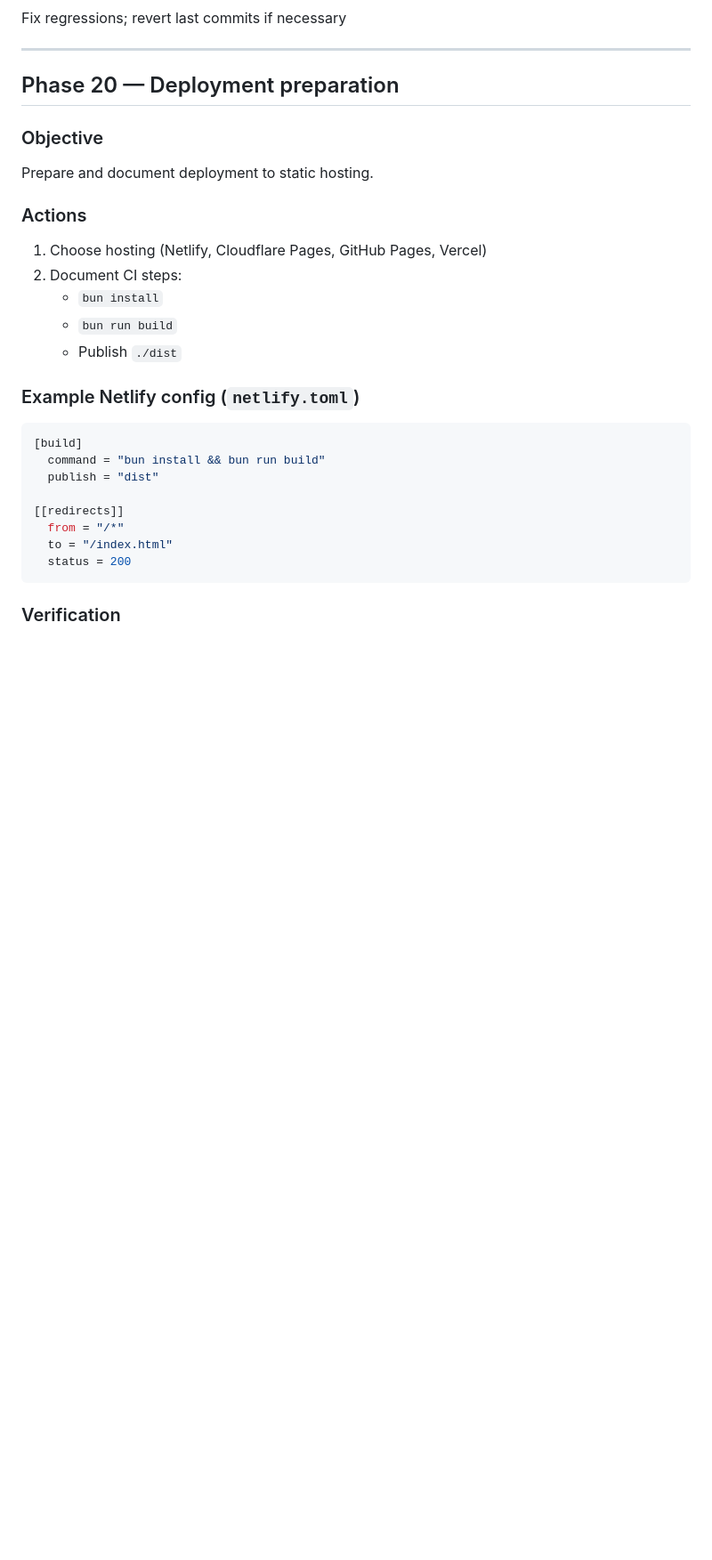
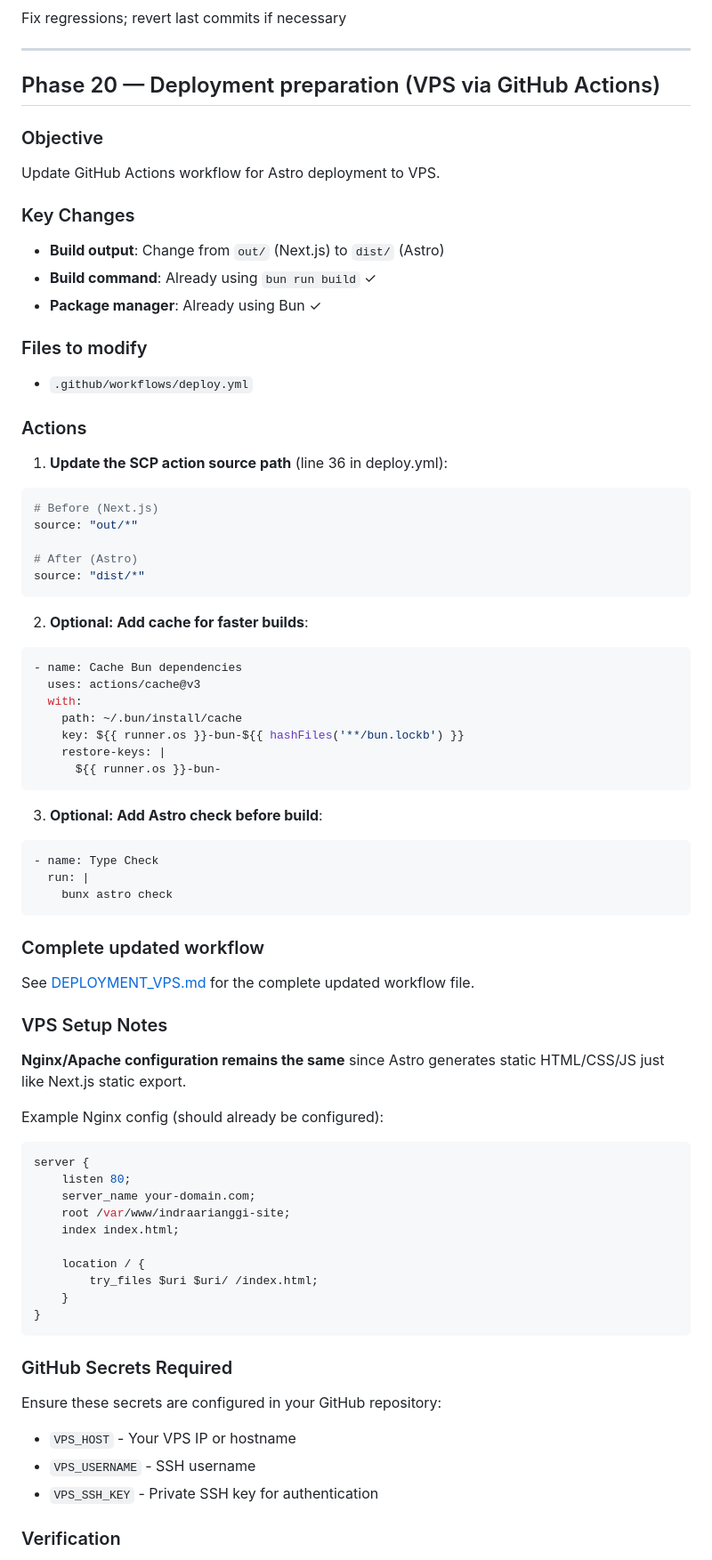
Before and after one commit to indraarianggi/indraarianggi.xyz, a Markdown page: MIGRATION_PLAN.md, the part around the change printed below. Shown: that part at 89% size. Rendered like a GitHub page; blank space fills up the shorter version.

Commit message:
docs: update Phase 20 with VPS GitHub Actions deployment details

````diff
--- a/MIGRATION_PLAN.md
+++ b/MIGRATION_PLAN.md
@@ -1112,32 +1112,84 @@ Fix regressions; revert last commits if necessary
 
 ---
 
-## Phase 20 — Deployment preparation
+## Phase 20 — Deployment preparation (VPS via GitHub Actions)
 
 ### Objective
 
-Prepare and document deployment to static hosting.
+Update GitHub Actions workflow for Astro deployment to VPS.
+
+### Key Changes
+
+- **Build output**: Change from `out/` (Next.js) to `dist/` (Astro)
+- **Build command**: Already using `bun run build` ✓
+- **Package manager**: Already using Bun ✓
+
+### Files to modify
+
+- `.github/workflows/deploy.yml`
 
 ### Actions
 
-1. Choose hosting (Netlify, Cloudflare Pages, GitHub Pages, Vercel)
-2. Document CI steps:
-   - `bun install`
-   - `bun run build`
-   - Publish `./dist`
+1. **Update the SCP action source path** (line 36 in deploy.yml):
 
-### Example Netlify config (`netlify.toml`)
+```yaml
+# Before (Next.js)
+source: "out/*"
 
-```toml
-[build]
-  command = "bun install && bun run build"
-  publish = "dist"
+# After (Astro)
+source: "dist/*"
+```
 
-[[redirects]]
-  from = "/*"
-  to = "/index.html"
-  status = 200
+2. **Optional: Add cache for faster builds**:
+
+```yaml
+- name: Cache Bun dependencies
+  uses: actions/cache@v3
+  with:
+    path: ~/.bun/install/cache
+    key: ${{ runner.os }}-bun-${{ hashFiles('**/bun.lockb') }}
+    restore-keys: |
+      ${{ runner.os }}-bun-
 ```
+
+3. **Optional: Add Astro check before build**:
+
+```yaml
+- name: Type Check
+  run: |
+    bunx astro check
+```
+
+### Complete updated workflow
+
+See [DEPLOYMENT_VPS.md](./DEPLOYMENT_VPS.md) for the complete updated workflow file.
+
+### VPS Setup Notes
+
+**Nginx/Apache configuration remains the same** since Astro generates static HTML/CSS/JS just like Next.js static export.
+
+Example Nginx config (should already be configured):
+
+```nginx
+server {
+    listen 80;
+    server_name your-domain.com;
+    root /var/www/indraarianggi-site;
+    index index.html;
+
+    location / {
+        try_files $uri $uri/ /index.html;
+    }
+}
+```
+
+### GitHub Secrets Required
+
+Ensure these secrets are configured in your GitHub repository:
+
+- `VPS_HOST` - Your VPS IP or hostname
+- `VPS_USERNAME` - SSH username
+- `VPS_SSH_KEY` - Private SSH key for authentication
 
 ### Verification
 
````
Also changed, not shown: other parts of MIGRATION_PLAN.md (+38 -3 lines).
